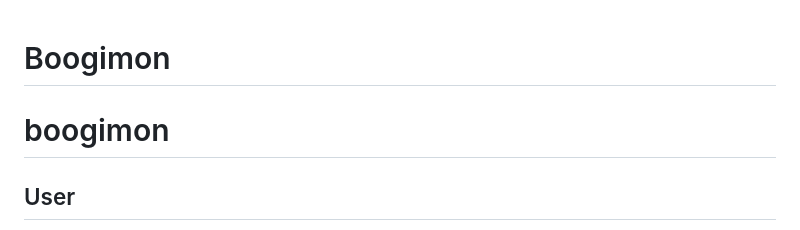
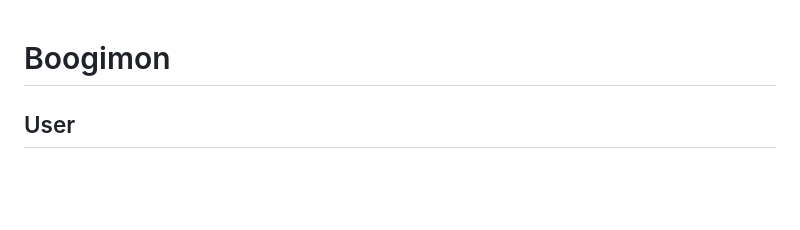
Before and after one commit to qorjsdnr17/Boogimon, a Markdown page: README.md, the part around the change. GitHub-like rendering; blank space fills up the shorter version.

```diff
--- a/README.md
+++ b/README.md
@@ -1,7 +1,4 @@
 # Boogimon
-
-# boogimon
-
 
 ## User
 
```
